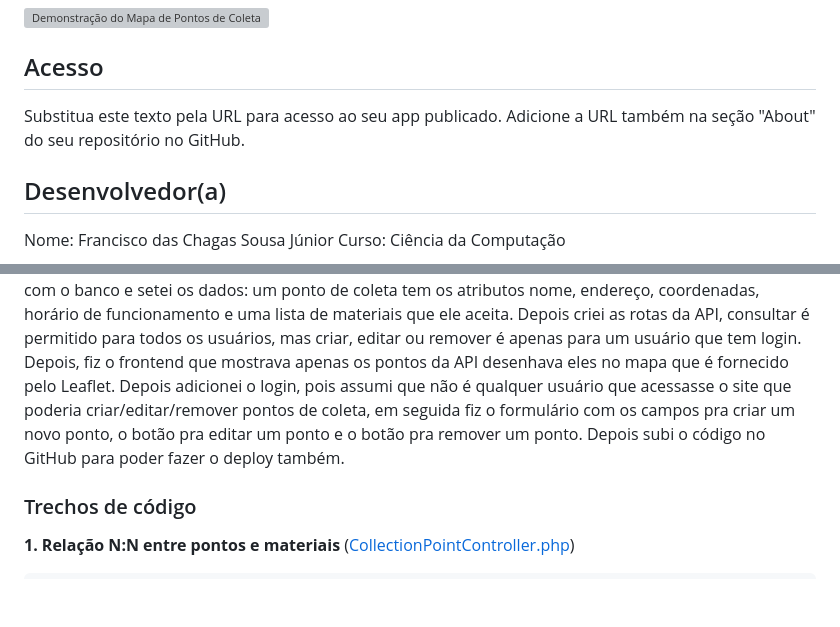
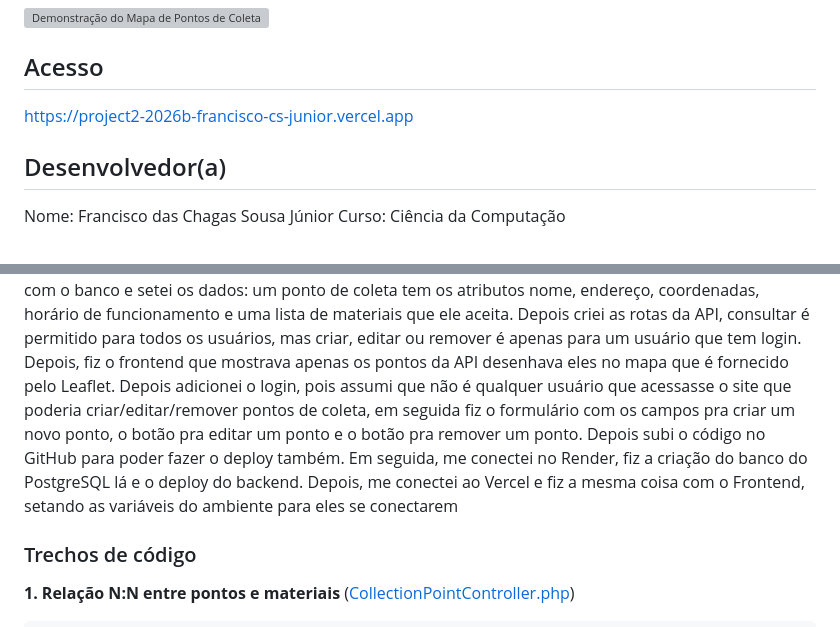
Before and after one commit to elc1090/project2-2026b-FranciscoCSJunior, a Markdown page: README.md, 2 parts joined by grey strips. Rendered like a GitHub page; blank space fills up the shorter version; grey boxes are pictures that could not be loaded.

```diff
--- a/README.md
+++ b/README.md
@@ -6,8 +6,7 @@
 
 ## Acesso
 
-Substitua este texto pela URL para acesso ao seu app publicado. Adicione a URL também na seção "About" do seu repositório no GitHub.
-
+https://project2-2026b-francisco-cs-junior.vercel.app
 
 ## Desenvolvedor(a)
 Nome: Francisco das Chagas Sousa Júnior
@@ -31,7 +30,7 @@ Lucas Medeiros Figueiredo dos Santos
 Em um primeiro momento, eu tive que decidir quais frameworks/linguagens usar. Eu vi algumas das opções que a professora passou e gostaria de fazer com alguma tecnologia nova, para conhecer novas tecnologias e ter mais experiências. Defini que usaria React para o frontend, principalmente, e Laravel para o backend. Defini que usaria o Vercel para deploy do Frontend e o Render para deploy do backend. Eu queria utilizar o MySQL, mas conversando com a IA,  vi que seria bem mais difícil, pois o Render tem um compatibildade mais fácil com o PostgreSQL, então acabei migrando para lá.
 Em seguida, foi o momento de instalar os frameworks, instalar o PostgreSQL e tentar entender junto com a IA como os projetos dessas aplicações funcionavam, visto que tem muitos arquivos. Além disso, essa linguagens/frameworks eram novas pra mim, então fui me direcionando muito com ajuda da IA. Fiz a conexão do projeto Laravel com o banco e setei os dados: um ponto de coleta tem os atributos nome, endereço, coordenadas, horário de funcionamento e uma lista de materiais que ele aceita. Depois criei as rotas da API, consultar é permitido para todos os usuários, mas criar, editar ou remover é apenas para um usuário que tem login.
 Depois, fiz o frontend que mostrava apenas os pontos da API desenhava eles no mapa que é fornecido pelo Leaflet. Depois adicionei o login, pois assumi que não é qualquer usuário que acessasse o site que poderia criar/editar/remover pontos de coleta, em seguida fiz o formulário com os campos pra criar um novo ponto, o botão pra editar um ponto e o botão pra remover um ponto.
-Depois subi o código no GitHub para poder fazer o deploy também.
+Depois subi o código no GitHub para poder fazer o deploy também. Em seguida, me conectei no Render, fiz a criação do banco do PostgreSQL lá e o deploy do backend. Depois, me conectei ao Vercel e fiz a mesma coisa com o Frontend, setando as variáveis do ambiente para eles se conectarem
 
 ### Trechos de código
 
```
